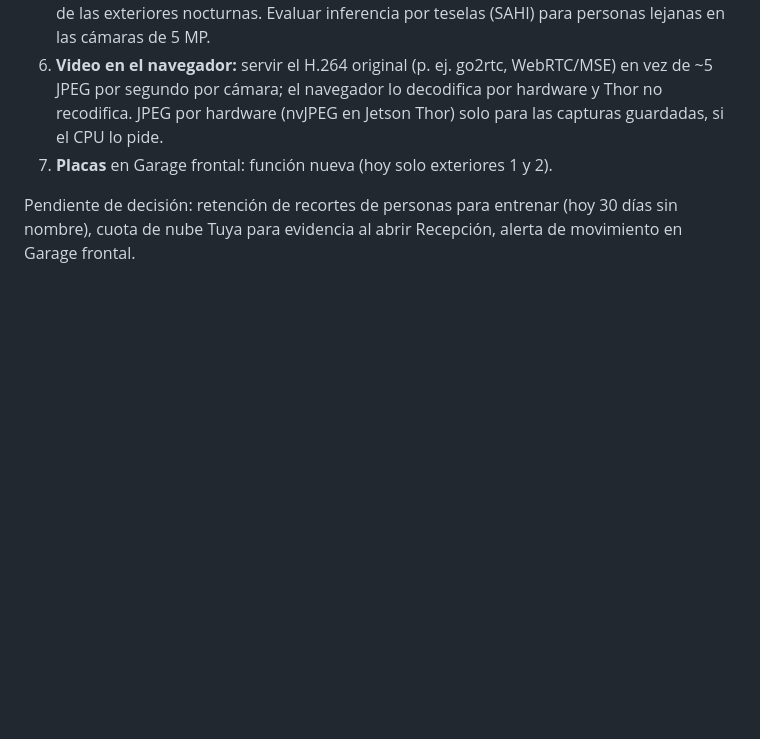
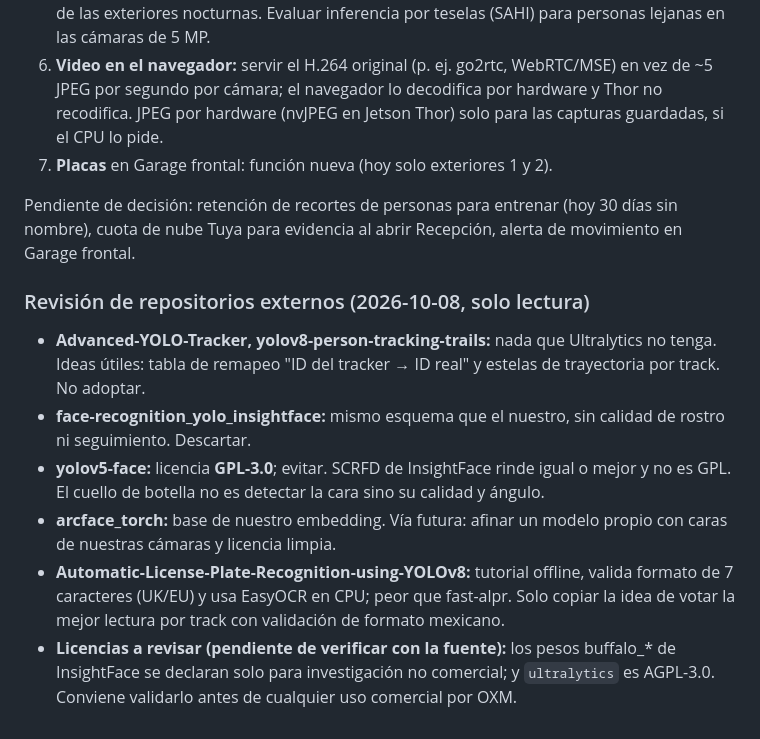
Before and after one commit to Oxm-Tech/thor-vision, a Markdown page: docs/ROADMAP.md, the part around the change. GitHub-like rendering; blank space fills up the shorter version.

Commit message:
docs: revision de repositorios externos y riesgos de licencia
Co-Authored-By: Claude Sonnet 5.5 <noreply@anthropic.com>
Claude-Session: https://claude.ai/code/session_01EDEDmdppXcf4Uzh4Krq5bG

```diff
--- a/docs/ROADMAP.md
+++ b/docs/ROADMAP.md
@@ -90,3 +90,11 @@ Orden propuesto:
 7. **Placas** en Garage frontal: función nueva (hoy solo exteriores 1 y 2).
 
 Pendiente de decisión: retención de recortes de personas para entrenar (hoy 30 días sin nombre), cuota de nube Tuya para evidencia al abrir Recepción, alerta de movimiento en Garage frontal.
+
+### Revisión de repositorios externos (2026-10-08, solo lectura)
+- **Advanced-YOLO-Tracker, yolov8-person-tracking-trails:** nada que Ultralytics no tenga. Ideas útiles: tabla de remapeo "ID del tracker → ID real" y estelas de trayectoria por track. No adoptar.
+- **face-recognition_yolo_insightface:** mismo esquema que el nuestro, sin calidad de rostro ni seguimiento. Descartar.
+- **yolov5-face:** licencia **GPL-3.0**; evitar. SCRFD de InsightFace rinde igual o mejor y no es GPL. El cuello de botella no es detectar la cara sino su calidad y ángulo.
+- **arcface_torch:** base de nuestro embedding. Vía futura: afinar un modelo propio con caras de nuestras cámaras y licencia limpia.
+- **Automatic-License-Plate-Recognition-using-YOLOv8:** tutorial offline, valida formato de 7 caracteres (UK/EU) y usa EasyOCR en CPU; peor que fast-alpr. Solo copiar la idea de votar la mejor lectura por track con validación de formato mexicano.
+- **Licencias a revisar (pendiente de verificar con la fuente):** los pesos buffalo_* de InsightFace se declaran solo para investigación no comercial; y `ultralytics` es AGPL-3.0. Conviene validarlo antes de cualquier uso comercial por OXM.
```
